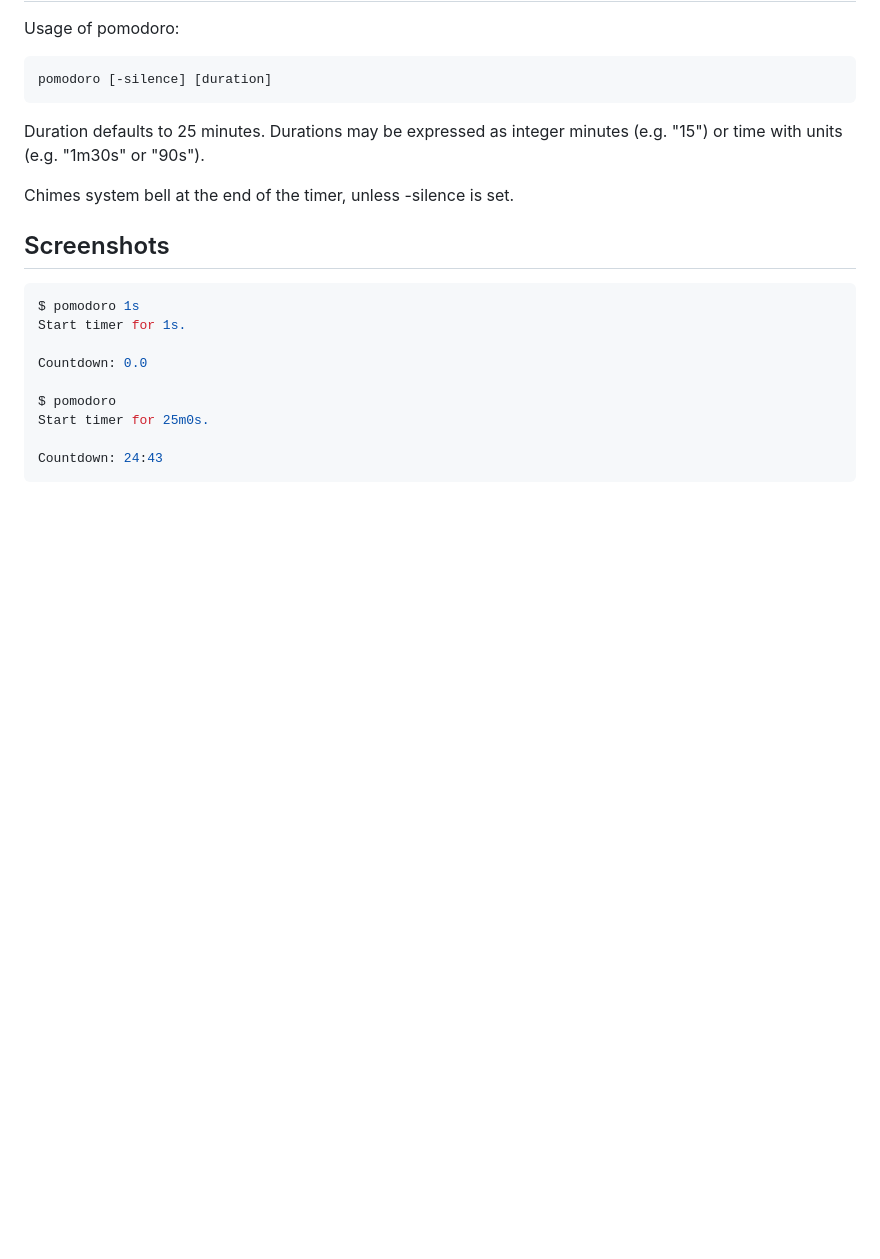
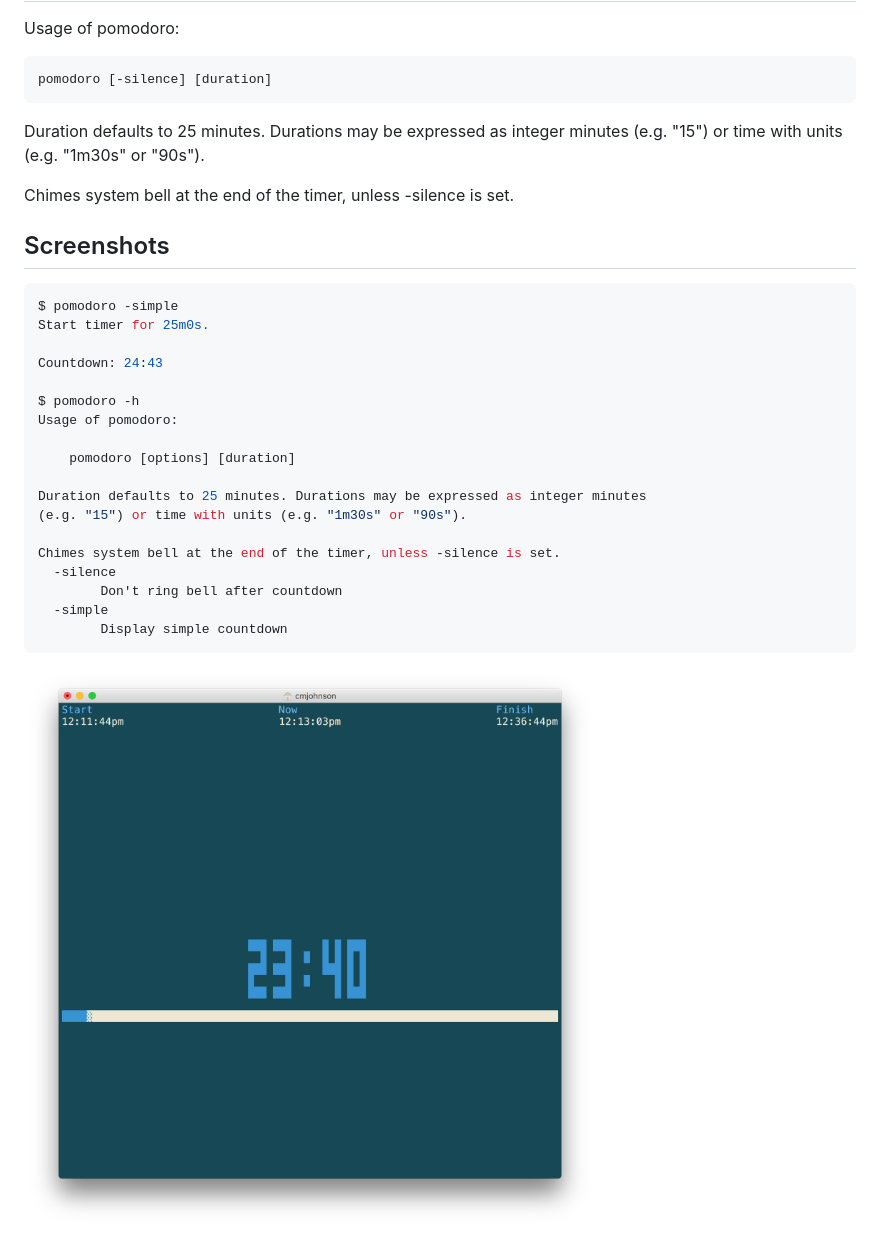
Before and after one commit to earthboundkid/pomodoro, a Markdown page: README.md, the part around the change. Drawn GitHub-style; pictures changed too: screenshot.png (added); blank space fills up the shorter version.

Commit message:
README: Add screenshot of fullscreen mode

````diff
--- a/README.md
+++ b/README.md
@@ -22,13 +22,24 @@ Chimes system bell at the end of the timer, unless -silence is set.
 
 ## Screenshots
 ```bash
-$ pomodoro 1s
-Start timer for 1s.
-
-Countdown: 0.0
-
-$ pomodoro
+$ pomodoro -simple
 Start timer for 25m0s.
 
 Countdown: 24:43
+
+$ pomodoro -h
+Usage of pomodoro:
+
+    pomodoro [options] [duration]
+
+Duration defaults to 25 minutes. Durations may be expressed as integer minutes
+(e.g. "15") or time with units (e.g. "1m30s" or "90s").
+
+Chimes system bell at the end of the timer, unless -silence is set.
+  -silence
+        Don't ring bell after countdown
+  -simple
+        Display simple countdown
 ```
+
+![screenshot](./screenshot.png)
````
